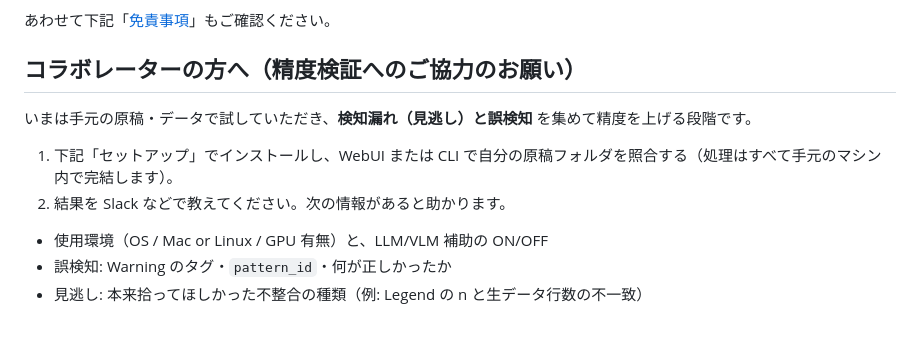
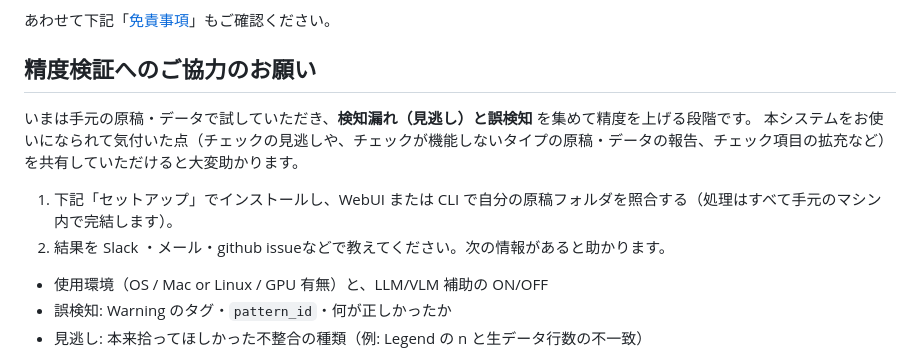
Before and after one commit to YuyaSanaki/Pre-peer-checker, a Markdown page: README.md, the part around the change. Rendered like a GitHub page; blank space fills up the shorter version.

Commit message:
Refine README.md for clarity on user collaboration in accuracy verification
- Updated the section on user collaboration, renaming it to "精度検証へのご協力のお願い" to better reflect its purpose.
- Expanded the request for user feedback on detection accuracy, including specific types of input and reporting methods.
- Clarified communication channels for sharing results, emphasizing the importance of user contributions to improve system performance.

These changes aim to enhance user engagement and ensure effective feedback for system improvements.

```diff
--- a/README.md
+++ b/README.md
@@ -22,12 +22,13 @@
 
 あわせて下記「[免責事項](#免責事項)」もご確認ください。
 
-## コラボレーターの方へ（精度検証へのご協力のお願い）
+## 精度検証へのご協力のお願い
+いまは手元の原稿・データで試していただき、**検知漏れ（見逃し）と誤検知** を集めて精度を上げる段階です。
+本システムをお使いになられて気付いた点（チェックの見逃しや、チェックが機能しないタイプの原稿・データの報告、チェック項目の拡充など）を共有していただけると大変助かります。
 
-いまは手元の原稿・データで試していただき、**検知漏れ（見逃し）と誤検知** を集めて精度を上げる段階です。
 
 1. 下記「セットアップ」でインストールし、WebUI または CLI で自分の原稿フォルダを照合する（処理はすべて手元のマシン内で完結します）。
-2. 結果を Slack などで教えてください。次の情報があると助かります。
+2. 結果を Slack ・メール・github issueなどで教えてください。次の情報があると助かります。
   - 使用環境（OS / Mac or Linux / GPU 有無）と、LLM/VLM 補助の ON/OFF
   - 誤検知: Warning のタグ・`pattern_id`・何が正しかったか
   - 見逃し: 本来拾ってほしかった不整合の種類（例: Legend の n と生データ行数の不一致）
```
